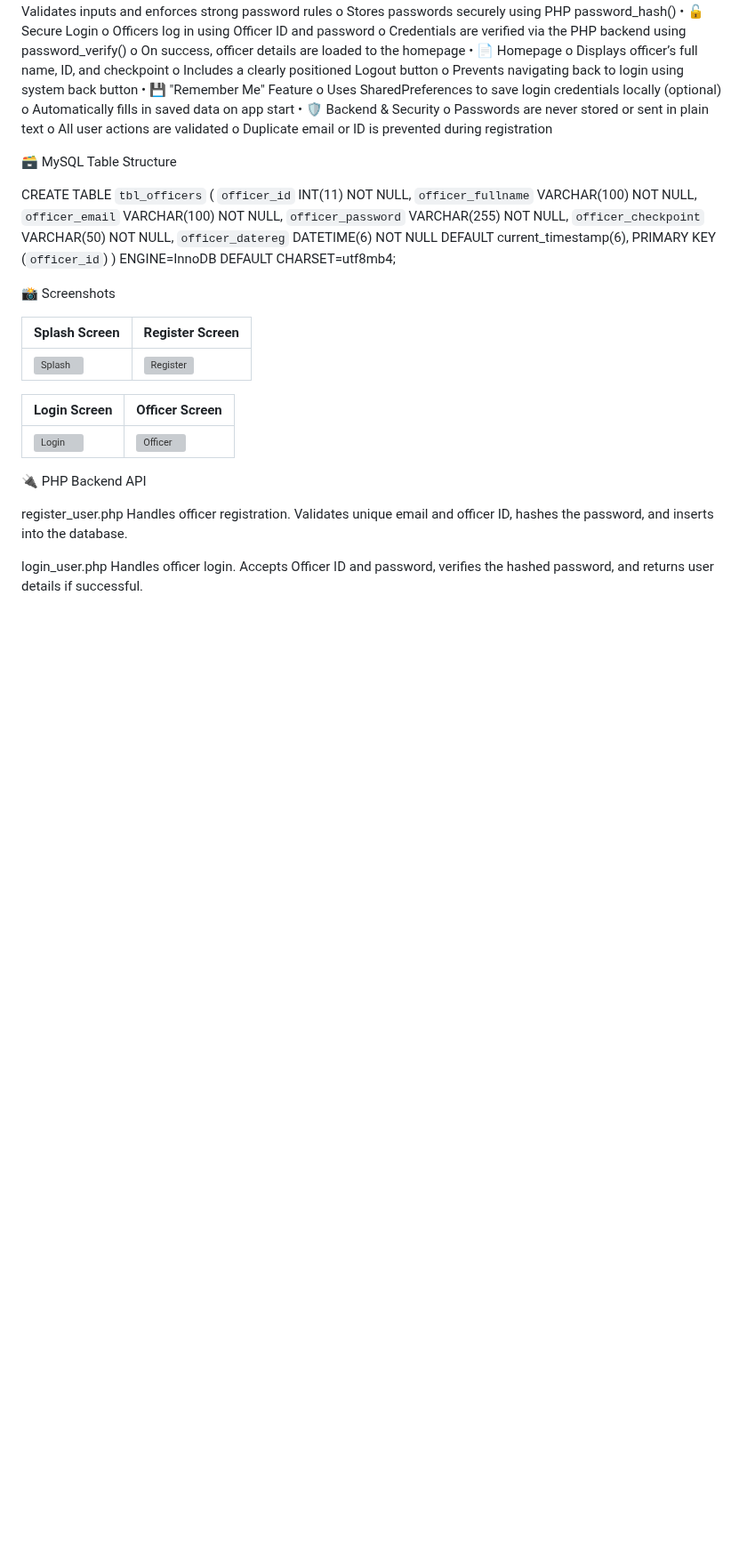
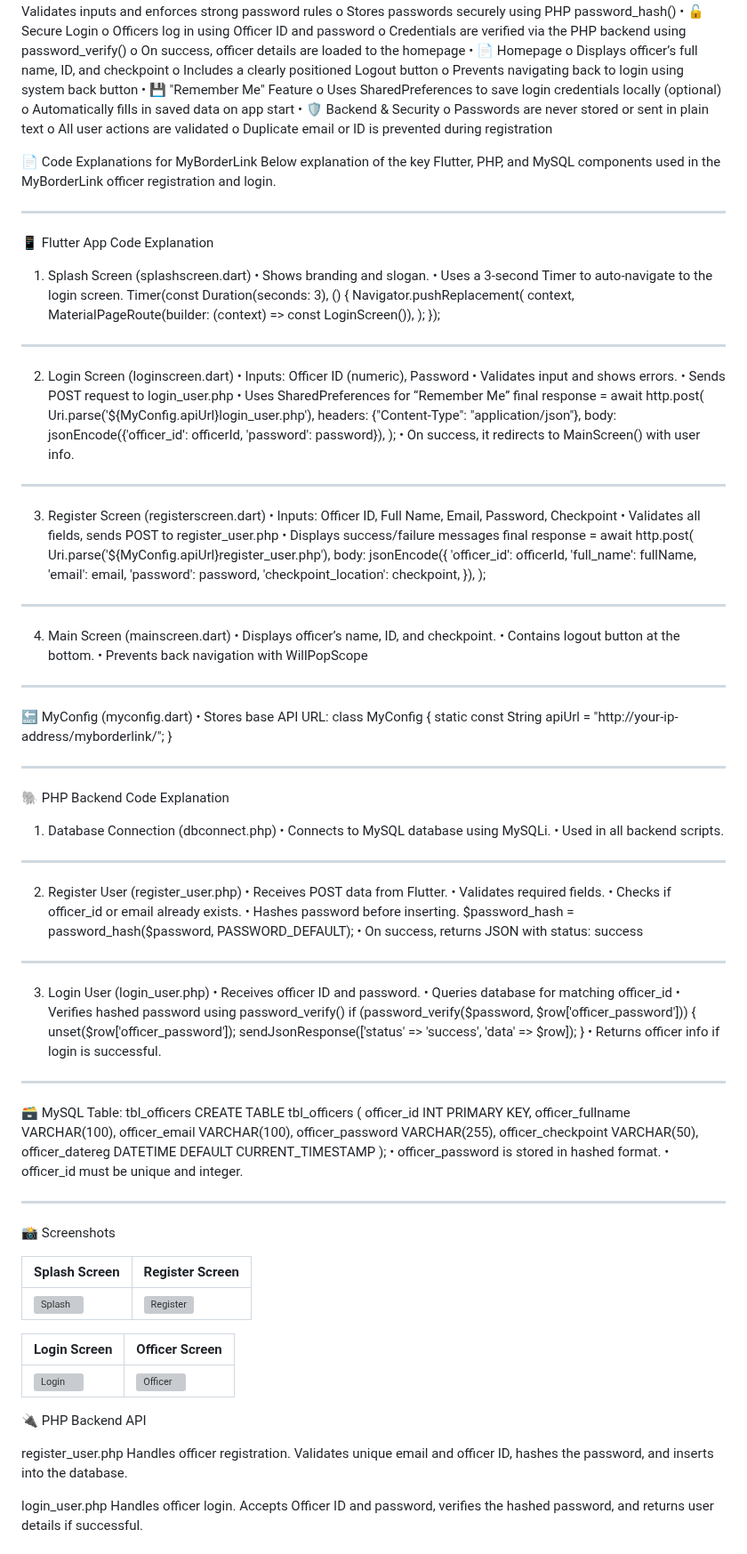
Before and after one commit to mily86/myborderlink, a Markdown page: myborderlink/README.md, the part around the change. Shown at 89% size. Drawn GitHub-style; blank space fills up the shorter version; grey boxes are pictures that could not be loaded.

Commit message:
Updated README with code explanations

```diff
--- a/myborderlink/README.md
+++ b/myborderlink/README.md
@@ -27,17 +27,94 @@ o	All user actions are validated
 o	Duplicate email or ID is prevented during registration
 
 
-🗃️ MySQL Table Structure
+📄 Code Explanations for MyBorderLink
+Below explanation of the key Flutter, PHP, and MySQL components used in the MyBorderLink officer registration and login.
+________________________________________
+📱 Flutter App Code Explanation
+1. Splash Screen (splashscreen.dart)
+•	Shows branding and slogan.
+•	Uses a 3-second Timer to auto-navigate to the login screen.
+Timer(const Duration(seconds: 3), () {
+  Navigator.pushReplacement(
+    context,
+    MaterialPageRoute(builder: (context) => const LoginScreen()),
+  );
+});
+________________________________________
+2. Login Screen (loginscreen.dart)
+•	Inputs: Officer ID (numeric), Password
+•	Validates input and shows errors.
+•	Sends POST request to login_user.php
+•	Uses SharedPreferences for “Remember Me”
+final response = await http.post(
+  Uri.parse('${MyConfig.apiUrl}login_user.php'),
+  headers: {"Content-Type": "application/json"},
+  body: jsonEncode({'officer_id': officerId, 'password': password}),
+);
+•	On success, it redirects to MainScreen() with user info.
+________________________________________
+3. Register Screen (registerscreen.dart)
+•	Inputs: Officer ID, Full Name, Email, Password, Checkpoint
+•	Validates all fields, sends POST to register_user.php
+•	Displays success/failure messages
+final response = await http.post(
+  Uri.parse('${MyConfig.apiUrl}register_user.php'),
+  body: jsonEncode({
+    'officer_id': officerId,
+    'full_name': fullName,
+    'email': email,
+    'password': password,
+    'checkpoint_location': checkpoint,
+  }),
+);
+________________________________________
+4. Main Screen (mainscreen.dart)
+•	Displays officer’s name, ID, and checkpoint.
+•	Contains logout button at the bottom.
+•	Prevents back navigation with WillPopScope
+________________________________________
+🔙 MyConfig (myconfig.dart)
+•	Stores base API URL:
+class MyConfig {
+  static const String apiUrl = "http://your-ip-address/myborderlink/";
+}
+________________________________________
+🐘 PHP Backend Code Explanation
+1. Database Connection (dbconnect.php)
+•	Connects to MySQL database using MySQLi.
+•	Used in all backend scripts.
+________________________________________
+2. Register User (register_user.php)
+•	Receives POST data from Flutter.
+•	Validates required fields.
+•	Checks if officer_id or email already exists.
+•	Hashes password before inserting.
+$password_hash = password_hash($password, PASSWORD_DEFAULT);
+•	On success, returns JSON with status: success
+________________________________________
+3. Login User (login_user.php)
+•	Receives officer ID and password.
+•	Queries database for matching officer_id
+•	Verifies hashed password using password_verify()
+if (password_verify($password, $row['officer_password'])) {
+    unset($row['officer_password']);
+    sendJsonResponse(['status' => 'success', 'data' => $row]);
+}
+•	Returns officer info if login is successful.
+________________________________________
+🗃️ MySQL Table: tbl_officers
+CREATE TABLE tbl_officers (
+  officer_id INT PRIMARY KEY,
+  officer_fullname VARCHAR(100),
+  officer_email VARCHAR(100),
+  officer_password VARCHAR(255),
+  officer_checkpoint VARCHAR(50),
+  officer_datereg DATETIME DEFAULT CURRENT_TIMESTAMP
+);
+•	officer_password is stored in hashed format.
+•	officer_id must be unique and integer.
+________________________________________
 
-CREATE TABLE `tbl_officers` (
-  `officer_id` INT(11) NOT NULL,
-  `officer_fullname` VARCHAR(100) NOT NULL,
-  `officer_email` VARCHAR(100) NOT NULL,
-  `officer_password` VARCHAR(255) NOT NULL,
-  `officer_checkpoint` VARCHAR(50) NOT NULL,
-  `officer_datereg` DATETIME(6) NOT NULL DEFAULT current_timestamp(6),
-  PRIMARY KEY (`officer_id`)
-) ENGINE=InnoDB DEFAULT CHARSET=utf8mb4;
 
 
 📸 Screenshots
```
